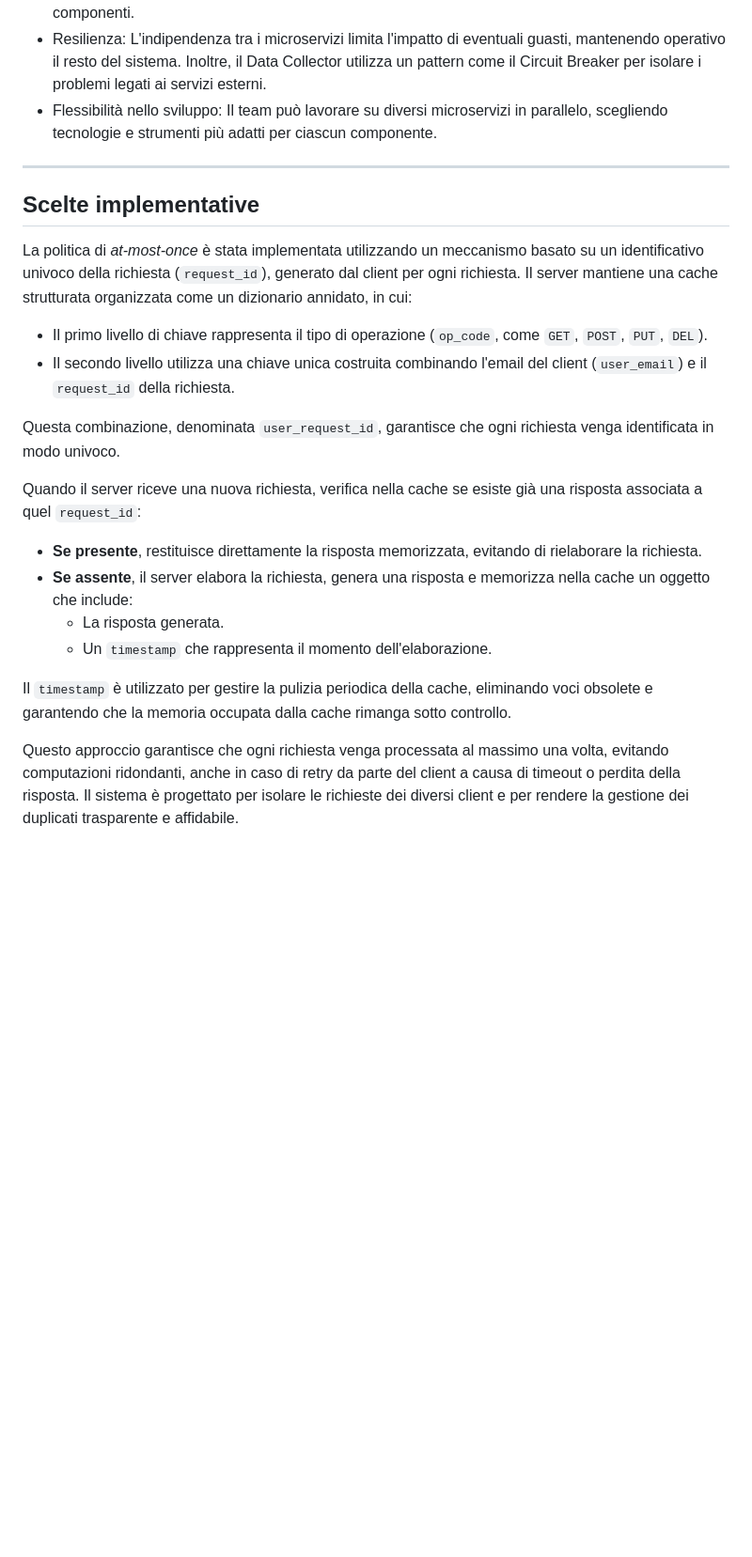
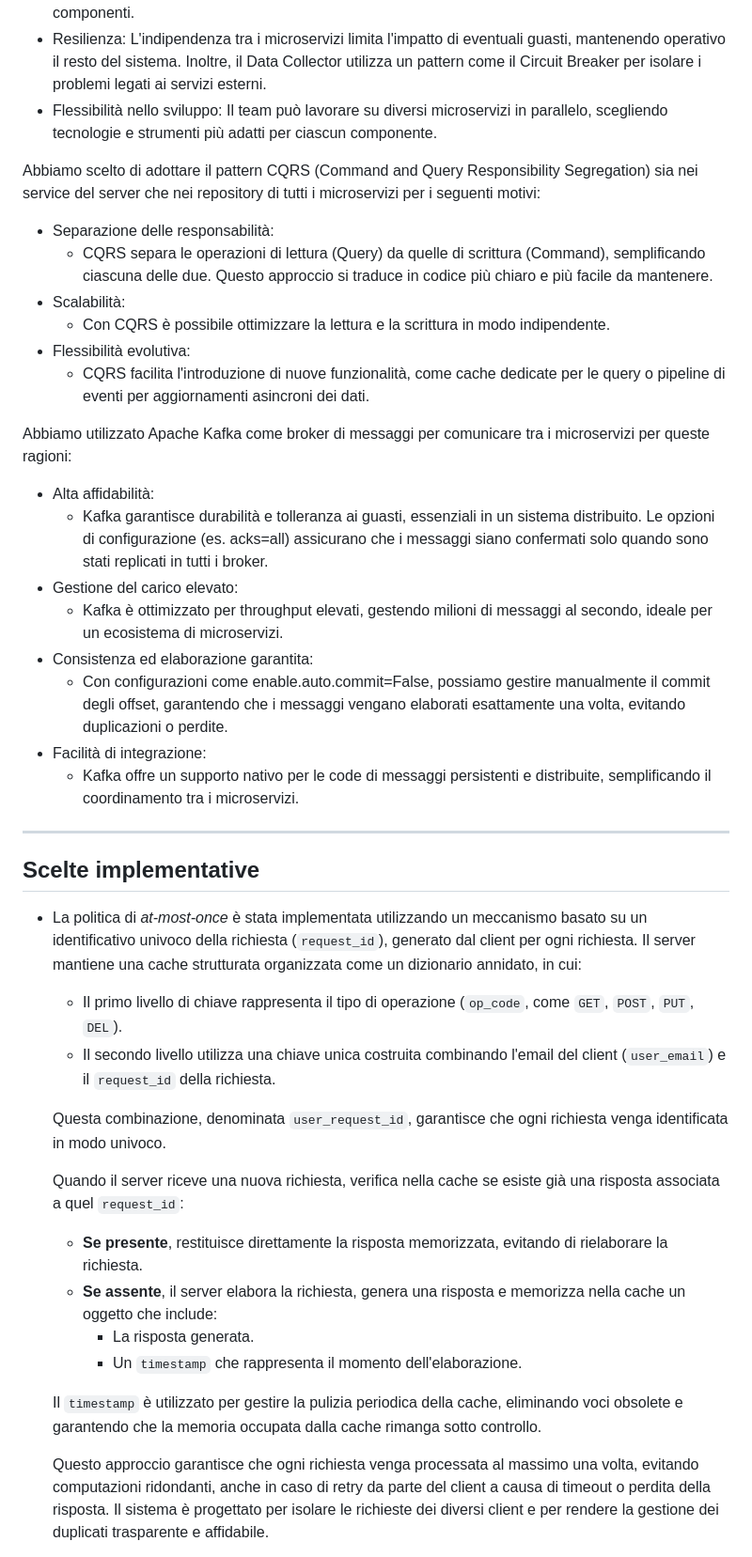
Before and after one commit to alestrange01/DSBD_HW, a Markdown page: README.md, the part around the change printed below. Shown: that part at 94% size. Drawn GitHub-style; blank space fills up the shorter version.

```diff
--- a/README.md
+++ b/README.md
@@ -28,22 +30,40 @@ Ogni microservizio ha un ruolo ben definito e indipendente, consentendo di isola
 - Resilienza: L'indipendenza tra i microservizi limita l'impatto di eventuali guasti, mantenendo operativo il resto del sistema. Inoltre, il Data Collector utilizza un pattern come il Circuit Breaker per isolare i problemi legati ai servizi esterni.
 - Flessibilità nello sviluppo: Il team può lavorare su diversi microservizi in parallelo, scegliendo tecnologie e strumenti più adatti per ciascun componente.
 
+Abbiamo scelto di adottare il pattern CQRS (Command and Query Responsibility Segregation) sia nei service del server che nei repository di tutti i microservizi per i seguenti motivi:
+- Separazione delle responsabilità:
+  - CQRS separa le operazioni di lettura (Query) da quelle di scrittura (Command), semplificando ciascuna delle due. Questo approccio si traduce in codice più chiaro e più facile da mantenere.
+- Scalabilità:
+  - Con CQRS è possibile ottimizzare la lettura e la scrittura in modo indipendente.
+- Flessibilità evolutiva:
+  - CQRS facilita l'introduzione di nuove funzionalità, come cache dedicate per le query o pipeline di eventi per aggiornamenti asincroni dei dati.
+
+Abbiamo utilizzato Apache Kafka come broker di messaggi per comunicare tra i microservizi per queste ragioni:
+- Alta affidabilità:
+  - Kafka garantisce durabilità e tolleranza ai guasti, essenziali in un sistema distribuito. Le opzioni di configurazione (es. acks=all) assicurano che i messaggi siano confermati solo quando sono stati replicati in tutti i broker.
+- Gestione del carico elevato:
+  - Kafka è ottimizzato per throughput elevati, gestendo milioni di messaggi al secondo, ideale per un ecosistema di microservizi.
+- Consistenza ed elaborazione garantita:
+  - Con configurazioni come enable.auto.commit=False, possiamo gestire manualmente il commit degli offset, garantendo che i messaggi vengano elaborati esattamente una volta, evitando duplicazioni o perdite.
+- Facilità di integrazione:
+  - Kafka offre un supporto nativo per le code di messaggi persistenti e distribuite, semplificando il coordinamento tra i microservizi.
+
 ---
 ## **Scelte implementative**
-La politica di *at-most-once* è stata implementata utilizzando un meccanismo basato su un identificativo univoco della richiesta (`request_id`), generato dal client per ogni richiesta. Il server mantiene una cache strutturata organizzata come un dizionario annidato, in cui:
+- La politica di *at-most-once* è stata implementata utilizzando un meccanismo basato su un identificativo univoco della richiesta (`request_id`), generato dal client per ogni richiesta. Il server mantiene una cache strutturata organizzata come un dizionario annidato, in cui:
 
-- Il primo livello di chiave rappresenta il tipo di operazione (`op_code`, come `GET`, `POST`, `PUT`, `DEL`).
-- Il secondo livello utilizza una chiave unica costruita combinando l'email del client (`user_email`) e il `request_id` della richiesta.
+  - Il primo livello di chiave rappresenta il tipo di operazione (`op_code`, come `GET`, `POST`, `PUT`, `DEL`).
+  - Il secondo livello utilizza una chiave unica costruita combinando l'email del client (`user_email`) e il `request_id` della richiesta.
 
-Questa combinazione, denominata `user_request_id`, garantisce che ogni richiesta venga identificata in modo univoco.
+  Questa combinazione, denominata `user_request_id`, garantisce che ogni richiesta venga identificata in modo univoco.
 
-Quando il server riceve una nuova richiesta, verifica nella cache se esiste già una risposta associata a quel `request_id`:
-- **Se presente**, restituisce direttamente la risposta memorizzata, evitando di rielaborare la richiesta.
-- **Se assente**, il server elabora la richiesta, genera una risposta e memorizza nella cache un oggetto che include:
-  - La risposta generata.
-  - Un `timestamp` che rappresenta il momento dell'elaborazione.
+  Quando il server riceve una nuova richiesta, verifica nella cache se esiste già una risposta associata a quel `request_id`:
+  - **Se presente**, restituisce direttamente la risposta memorizzata, evitando di rielaborare la richiesta.
+  - **Se assente**, il server elabora la richiesta, genera una risposta e memorizza nella cache un oggetto che include:
+    - La risposta generata.
+    - Un `timestamp` che rappresenta il momento dell'elaborazione.
 
-Il `timestamp` è utilizzato per gestire la pulizia periodica della cache, eliminando voci obsolete e garantendo che la memoria occupata dalla cache rimanga sotto controllo.
+  Il `timestamp` è utilizzato per gestire la pulizia periodica della cache, eliminando voci obsolete e garantendo che la memoria occupata dalla cache rimanga sotto controllo.
 
-Questo approccio garantisce che ogni richiesta venga processata al massimo una volta, evitando computazioni ridondanti, anche in caso di retry da parte del client a causa di timeout o perdita della risposta. Il sistema è progettato per isolare le richieste dei diversi client e per rendere la gestione dei duplicati trasparente e affidabile.
+  Questo approccio garantisce che ogni richiesta venga processata al massimo una volta, evitando computazioni ridondanti, anche in caso di retry da parte del client a causa di timeout o perdita della risposta. Il sistema è progettato per isolare le richieste dei diversi client e per rendere la gestione dei duplicati trasparente e affidabile.
 
```
Also changed, not shown: other parts of README.md (+37 -6 lines).
